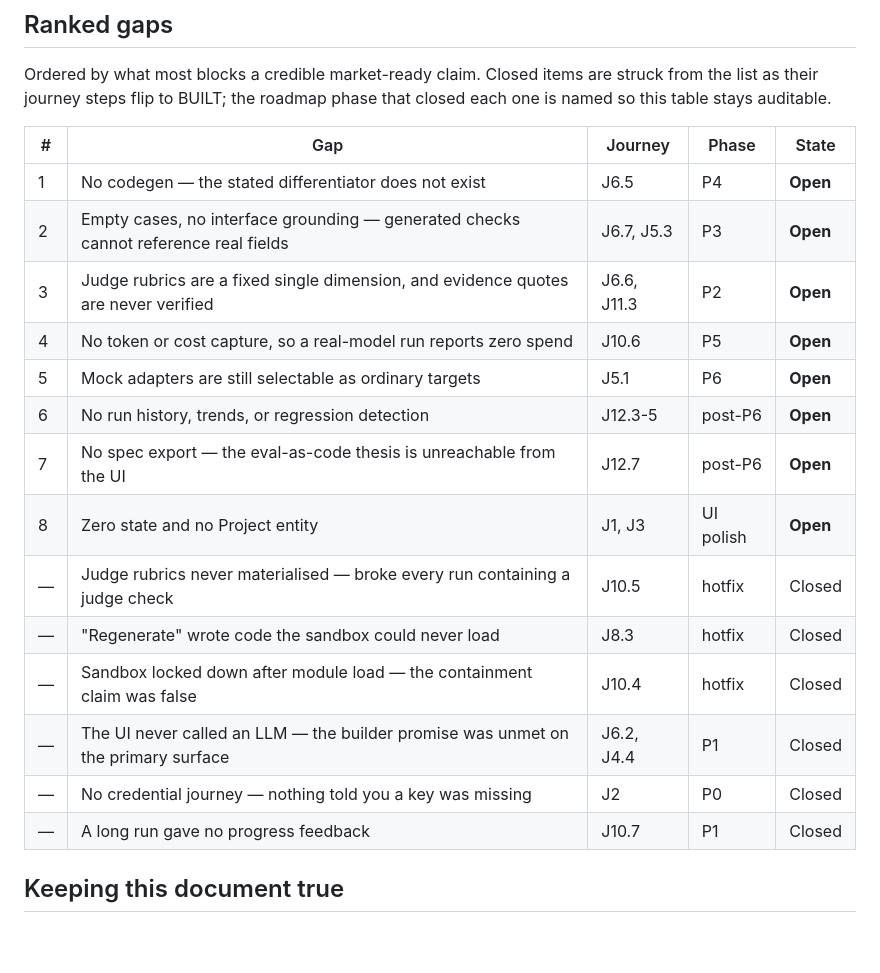
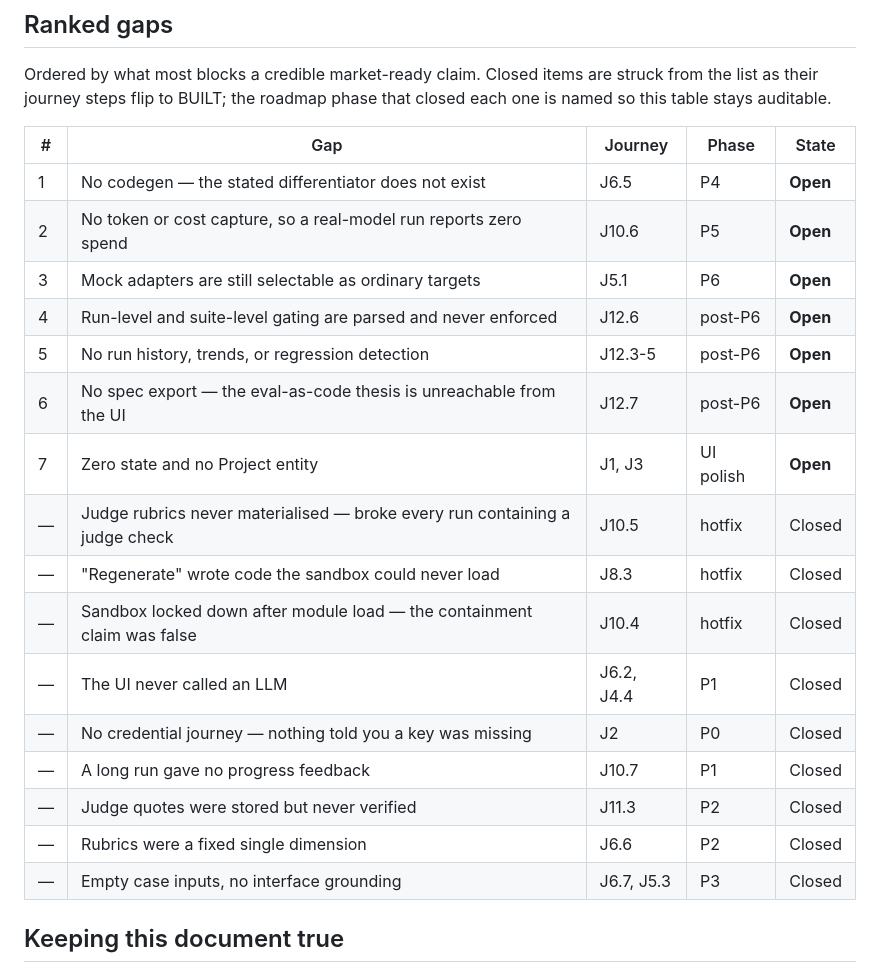
Before and after one commit to barancan/assay, a Markdown page: docs/user-journeys.md, the part around one of its changes. Rendered like a GitHub page; blank space fills up the shorter version.

```diff
--- a/docs/user-journeys.md
+++ b/docs/user-journeys.md
@@ -235,19 +235,21 @@ named so this table stays auditable.
 | # | Gap | Journey | Phase | State |
 |---|---|---|---|---|
 | 1 | No codegen — the stated differentiator does not exist | J6.5 | P4 | **Open** |
-| 2 | Empty cases, no interface grounding — generated checks cannot reference real fields | J6.7, J5.3 | P3 | **Open** |
-| 3 | Judge rubrics are a fixed single dimension, and evidence quotes are never verified | J6.6, J11.3 | P2 | **Open** |
-| 4 | No token or cost capture, so a real-model run reports zero spend | J10.6 | P5 | **Open** |
-| 5 | Mock adapters are still selectable as ordinary targets | J5.1 | P6 | **Open** |
-| 6 | No run history, trends, or regression detection | J12.3-5 | post-P6 | **Open** |
-| 7 | No spec export — the eval-as-code thesis is unreachable from the UI | J12.7 | post-P6 | **Open** |
-| 8 | Zero state and no Project entity | J1, J3 | UI polish | **Open** |
+| 2 | No token or cost capture, so a real-model run reports zero spend | J10.6 | P5 | **Open** |
+| 3 | Mock adapters are still selectable as ordinary targets | J5.1 | P6 | **Open** |
+| 4 | Run-level and suite-level gating are parsed and never enforced | J12.6 | post-P6 | **Open** |
+| 5 | No run history, trends, or regression detection | J12.3-5 | post-P6 | **Open** |
+| 6 | No spec export — the eval-as-code thesis is unreachable from the UI | J12.7 | post-P6 | **Open** |
+| 7 | Zero state and no Project entity | J1, J3 | UI polish | **Open** |
 | — | Judge rubrics never materialised — broke every run containing a judge check | J10.5 | hotfix | Closed |
 | — | "Regenerate" wrote code the sandbox could never load | J8.3 | hotfix | Closed |
 | — | Sandbox locked down after module load — the containment claim was false | J10.4 | hotfix | Closed |
-| — | The UI never called an LLM — the builder promise was unmet on the primary surface | J6.2, J4.4 | P1 | Closed |
+| — | The UI never called an LLM | J6.2, J4.4 | P1 | Closed |
 | — | No credential journey — nothing told you a key was missing | J2 | P0 | Closed |
 | — | A long run gave no progress feedback | J10.7 | P1 | Closed |
+| — | Judge quotes were stored but never verified | J11.3 | P2 | Closed |
+| — | Rubrics were a fixed single dimension | J6.6 | P2 | Closed |
+| — | Empty case inputs, no interface grounding | J6.7, J5.3 | P3 | Closed |
 
 ## Keeping this document true
 
```
Also changed, not shown: other parts of docs/user-journeys.md (+4 -4 lines), docs/STATUS.md (+12 -10 lines).
